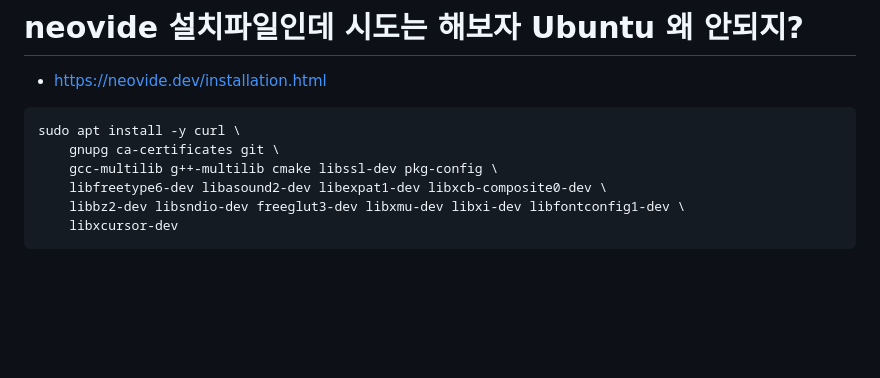
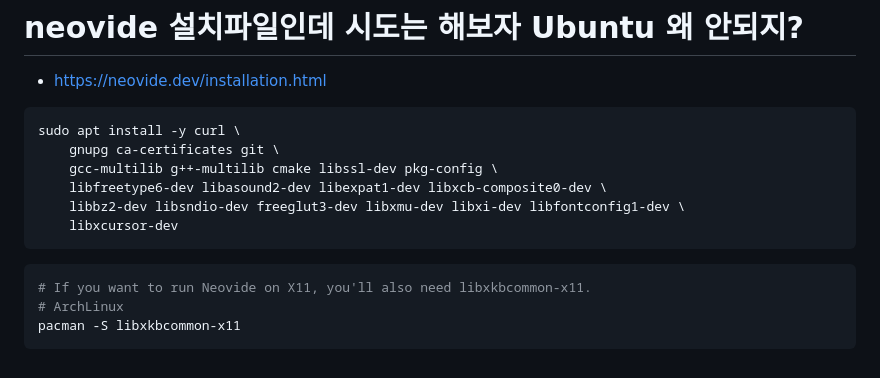
Before and after one commit to YoungHaKim7/rust_iced_exercise, a Markdown page: README.md, the part around the change. GitHub-like rendering; blank space fills up the shorter version.

Commit message:
If you want to run Neovide on X11, you'll also need libxkbcommon-x11.  pacman -S libxkbcommon-x11

````diff
--- a/README.md
+++ b/README.md
@@ -134,3 +134,9 @@ sudo apt install -y curl \
     libbz2-dev libsndio-dev freeglut3-dev libxmu-dev libxi-dev libfontconfig1-dev \
     libxcursor-dev
 ```
+
+```bash
+# If you want to run Neovide on X11, you'll also need libxkbcommon-x11.
+# ArchLinux
+pacman -S libxkbcommon-x11
+```
````
